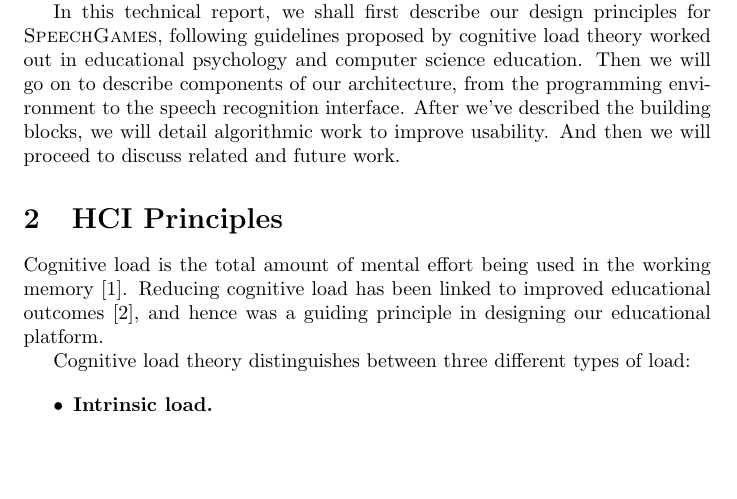
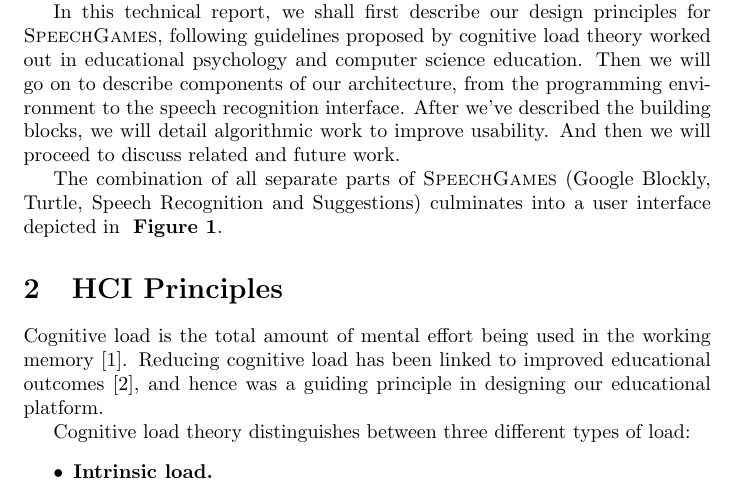
Before and after one commit to aravart/speech-games, a LaTeX paper (docs/whitepaper.tex): part of page 1 of 12, cut so that both start at the same text, the shorter picture padded with empty space. Compiled offline with pdfLaTeX.

Commit message:
Added an overview figure of what our speech interface looks like

```diff
--- a/docs/whitepaper.tex
+++ b/docs/whitepaper.tex
@@ -82,6 +82,11 @@
 speech recognition interface. After we've described the building blocks, we will
 detail algorithmic work to improve usability. And then we will proceed to
 discuss related and future work.
+
+The combination of all separate parts of $\sg$ (Google Blockly, Turtle,
+Speech Recognition and Suggestions) culminates into a user interface depicted in
+\fig{ResearchOverview.jpg}{Speech games workspace diagram}{width=10cm}
+\textbf{Figure~\ref{fig:ResearchOverview.jpg}}.
 
 \section{HCI Principles}
 % \subsection{What HCI principles were kept in mind in the design of our system?}
```
Also changed, not shown: docs/images/ResearchOverview.JPG (added), docs/whitepaper.pdf.
